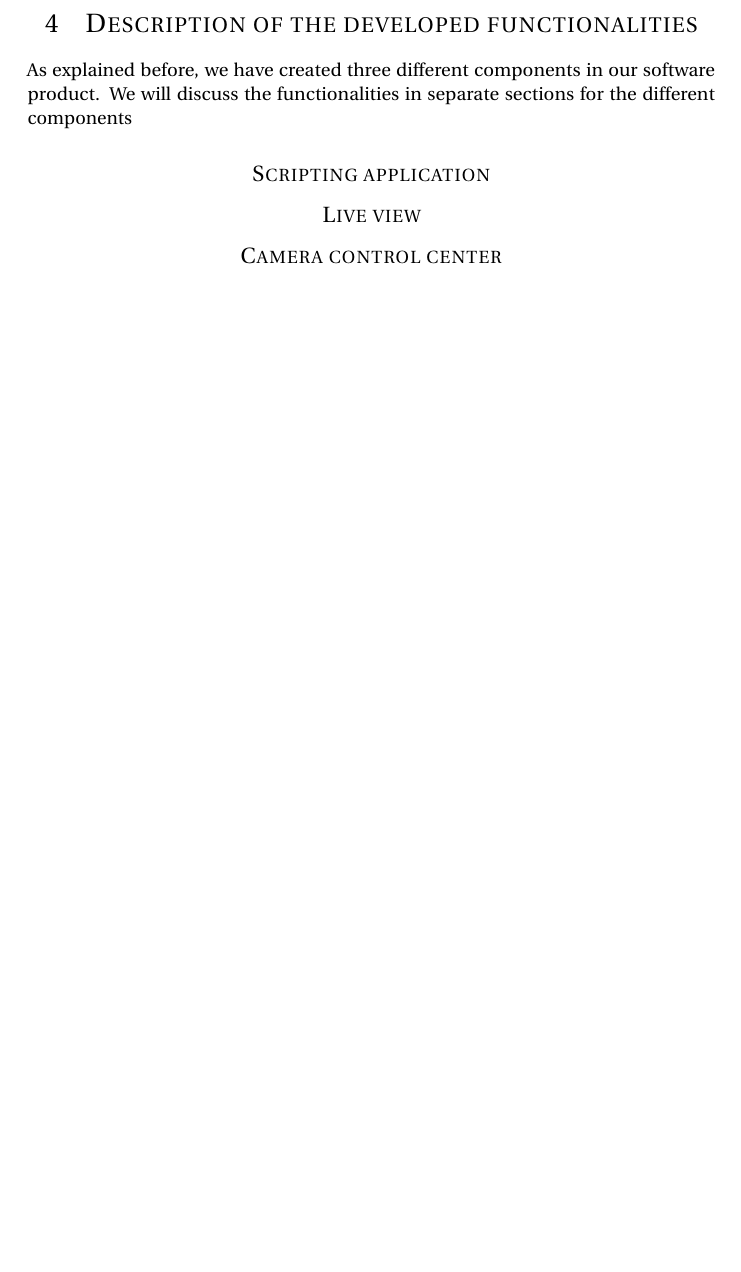
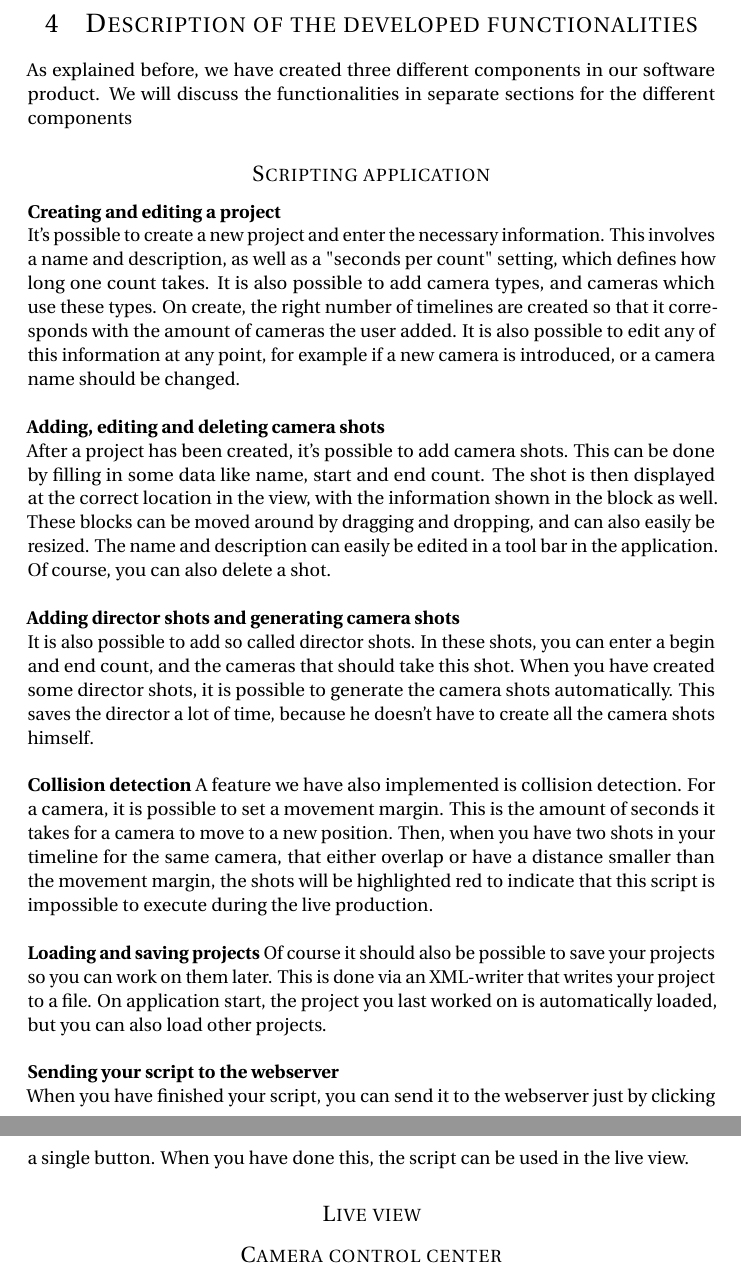
Before and after one commit to bart-de-jonge/goto-fail, a LaTeX document (documentation/final-report/report.tex, which reads documentation/final-report/tex/description-functionalities.tex): part of page 7 of 10 before the commit and two parts of pages 7 and 8 of 11 after it, the two joined at a grey line, cut so that both start at the same text, the shorter picture padded with empty space. Compiled offline with pdfLaTeX.

Commit message:
Scripting app functionalities

```diff
--- a/documentation/final-report/tex/description-functionalities.tex
+++ b/documentation/final-report/tex/description-functionalities.tex
@@ -3,6 +3,18 @@
 As explained before, we have created three different components in our software product. We will discuss the functionalities in separate sections for the different components
 
 \subsection*{Scripting application}
+\textbf{Creating and editing a project}\\
+It's possible to create a new project and enter the necessary information. This involves a name and description, as well as a "seconds per count" setting, which defines how long one count takes. It is also possible to add camera types, and cameras which use these types. On create, the right number of timelines are created so that it corresponds with the amount of cameras the user added. It is also possible to edit any of this information at any point, for example if a new camera is introduced, or a camera name should be changed.\\\\
+\textbf{Adding, editing and deleting camera shots}\\
+After a project has been created, it's possible to add camera shots. This can be done by filling in some data like name, start and end count. The shot is then displayed at the correct location in the view, with the information shown in the block as well. These blocks can be moved around by dragging and dropping, and can also easily be resized. The name and description can easily be edited in a tool bar in the application. Of course, you can also delete a shot.\\\\
+\textbf{Adding director shots and generating camera shots}\\
+It is also possible to add so called director shots. In these shots, you can enter a begin and end count, and the cameras that should take this shot. When you have created some director shots, it is possible to generate the camera shots automatically. This saves the director a lot of time, because he doesn't have to create all the camera shots himself.\\\\
+\textbf{Collision detection}
+A feature we have also implemented is collision detection. For a camera, it is possible to set a movement margin. This is the amount of seconds it takes for a camera to move to a new position. Then, when you have two shots in your timeline for the same camera, that either overlap or have a distance smaller than the movement margin, the shots will be highlighted red to indicate that this script is impossible to execute during the live production.\\\\
+\textbf{Loading and saving projects}
+Of course it should also be possible to save your projects so you can work on them later. This is done via an XML-writer that writes your project to a file. On application start, the project you last worked on is automatically loaded, but you can also load other projects.\\\\
+\textbf{Sending your script to the webserver}\\
+When you have finished your script, you can send it to the webserver just by clicking a single button. When you have done this, the script can be used in the live view.
 
 
 \subsection*{Live view}
```
